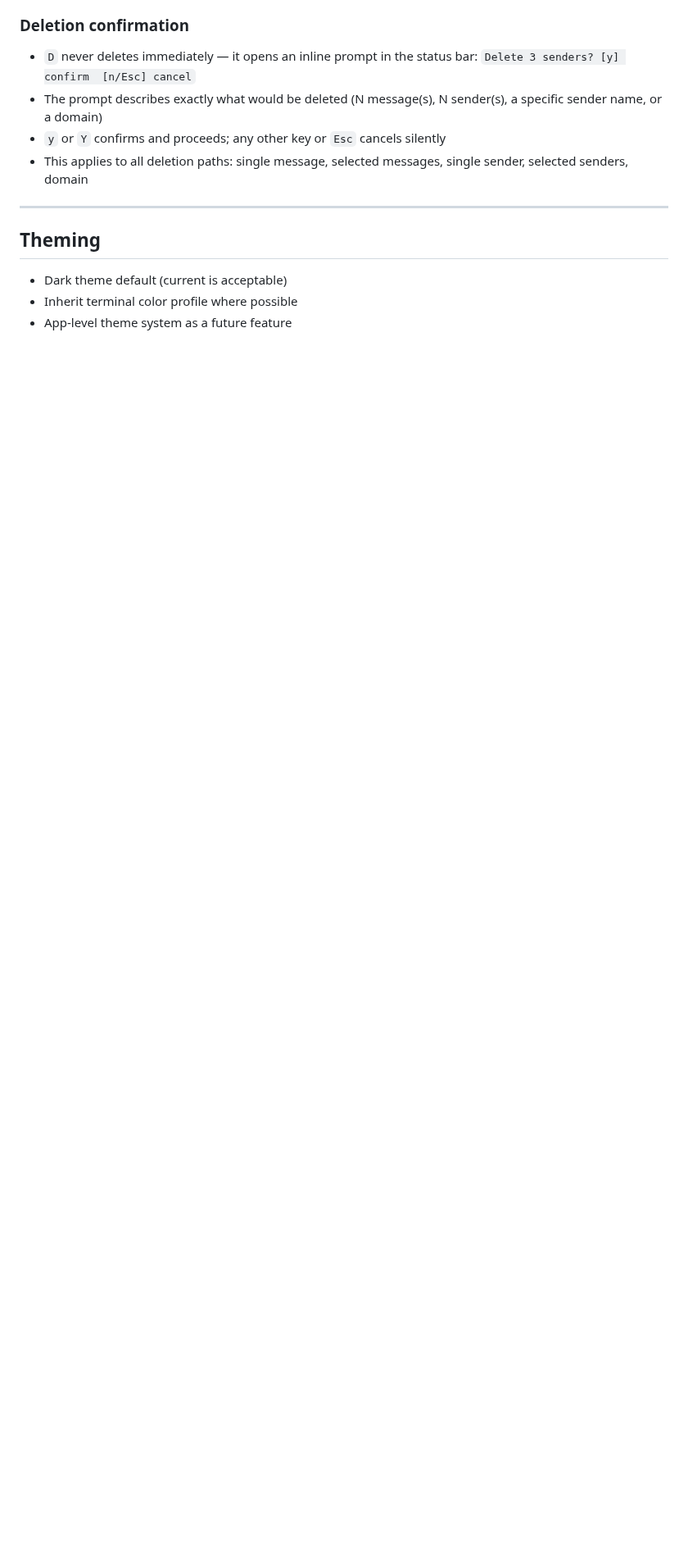
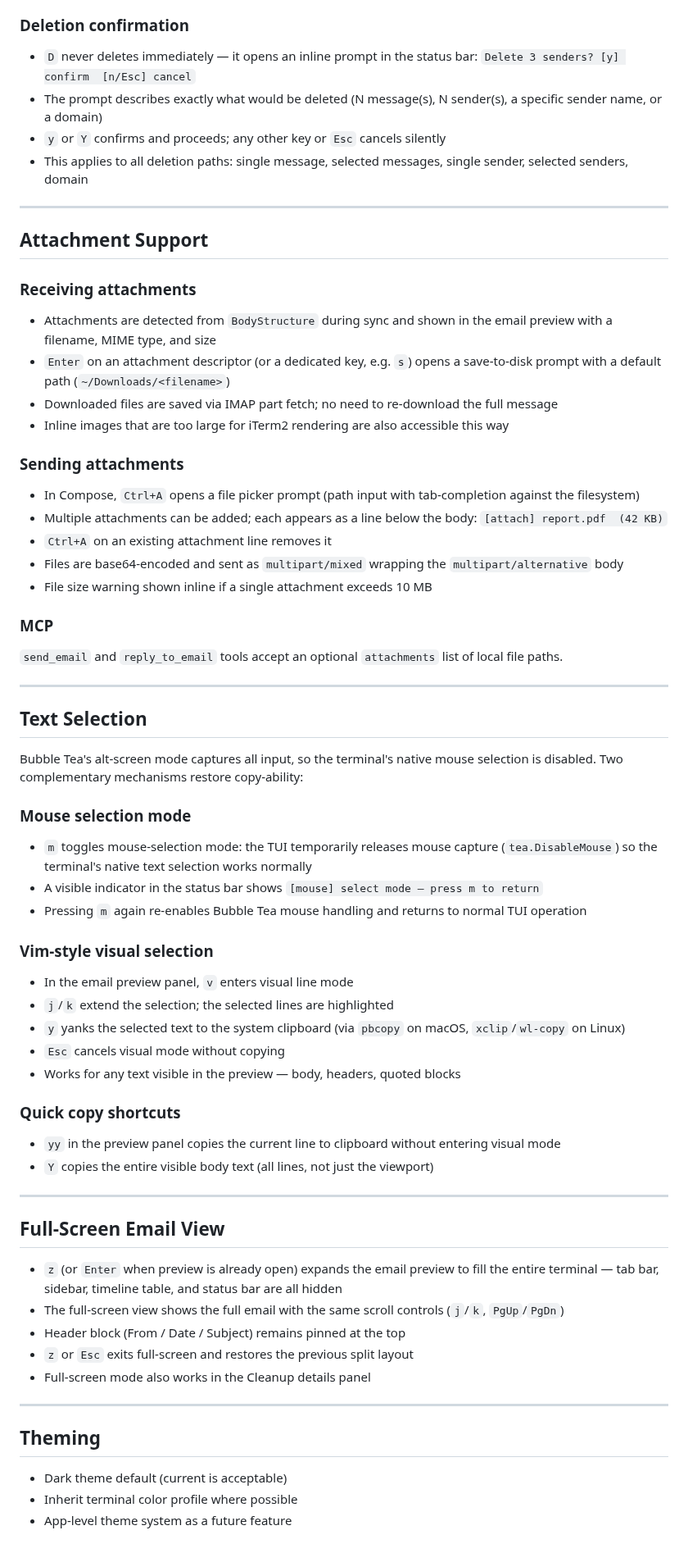
Before and after one commit to herald-email/herald-mail-app, a Markdown page: VISION.md, the part around one of its changes. Shown at 82% size. GitHub-like rendering; blank space fills up the shorter version.

Commit message:
Add Markdown→HTML, attachments, text selection, full-screen to VISION.md
Four new checklist items and three new detail sections:

- Markdown compose → HTML: multipart/alternative on send, plain-text
  fallback via htmlToText, browser preview, inline image embedding
- Attachment support: receiving (save-to-disk prompt, IMAP part fetch),
  sending (Ctrl+A file picker, multipart/mixed, size warning), MCP tool
  support
- Text selection: mouse-mode toggle (m key), vim visual line mode (v/y),
  quick-copy yy/Y — covers both mouse and keyboard workflows
- Full-screen view: z key expands preview to fill terminal, Esc/z
  restores split; works in both Timeline preview and Cleanup details

Co-Authored-By: Claude Sonnet 4.6 <noreply@anthropic.com>

```diff
--- a/VISION.md
+++ b/VISION.md
@@ -455,6 +460,58 @@ sync:
 
 ---
 
+## Attachment Support
+
+### Receiving attachments
+- Attachments are detected from `BodyStructure` during sync and shown in the email preview with a filename, MIME type, and size
+- `Enter` on an attachment descriptor (or a dedicated key, e.g. `s`) opens a save-to-disk prompt with a default path (`~/Downloads/<filename>`)
+- Downloaded files are saved via IMAP part fetch; no need to re-download the full message
+- Inline images that are too large for iTerm2 rendering are also accessible this way
+
+### Sending attachments
+- In Compose, `Ctrl+A` opens a file picker prompt (path input with tab-completion against the filesystem)
+- Multiple attachments can be added; each appears as a line below the body: `[attach] report.pdf  (42 KB)`
+- `Ctrl+A` on an existing attachment line removes it
+- Files are base64-encoded and sent as `multipart/mixed` wrapping the `multipart/alternative` body
+- File size warning shown inline if a single attachment exceeds 10 MB
+
+### MCP
+`send_email` and `reply_to_email` tools accept an optional `attachments` list of local file paths.
+
+---
+
+## Text Selection
+
+Bubble Tea's alt-screen mode captures all input, so the terminal's native mouse selection is disabled. Two complementary mechanisms restore copy-ability:
+
+### Mouse selection mode
+- `m` toggles mouse-selection mode: the TUI temporarily releases mouse capture (`tea.DisableMouse`) so the terminal's native text selection works normally
+- A visible indicator in the status bar shows `[mouse] select mode — press m to return`
+- Pressing `m` again re-enables Bubble Tea mouse handling and returns to normal TUI operation
+
+### Vim-style visual selection
+- In the email preview panel, `v` enters visual line mode
+- `j`/`k` extend the selection; the selected lines are highlighted
+- `y` yanks the selected text to the system clipboard (via `pbcopy` on macOS, `xclip`/`wl-copy` on Linux)
+- `Esc` cancels visual mode without copying
+- Works for any text visible in the preview — body, headers, quoted blocks
+
+### Quick copy shortcuts
+- `yy` in the preview panel copies the current line to clipboard without entering visual mode
+- `Y` copies the entire visible body text (all lines, not just the viewport)
+
+---
+
+## Full-Screen Email View
+
+- `z` (or `Enter` when preview is already open) expands the email preview to fill the entire terminal — tab bar, sidebar, timeline table, and status bar are all hidden
+- The full-screen view shows the full email with the same scroll controls (`j`/`k`, `PgUp`/`PgDn`)
+- Header block (From / Date / Subject) remains pinned at the top
+- `z` or `Esc` exits full-screen and restores the previous split layout
+- Full-screen mode also works in the Cleanup details panel
+
+---
+
 ## Theming
 
 - Dark theme default (current is acceptable)
```
Also changed, not shown: other parts of VISION.md (+11 -6 lines).
